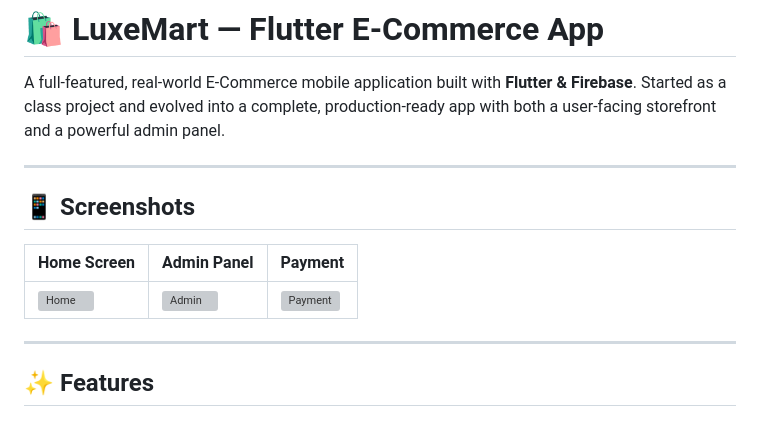
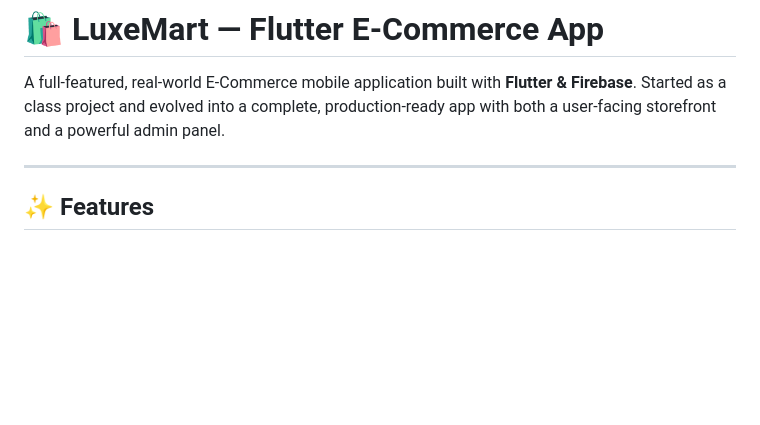
Before and after one commit to HanzlaSajid888/grproject, a Markdown page: README.md, the part around the change. GitHub-like rendering; blank space fills up the shorter version; grey boxes are pictures that could not be loaded.

Commit message:
Remove screenshots section from README
Removed screenshots section from README.md

```diff
--- a/README.md
+++ b/README.md
@@ -2,14 +2,6 @@
 # 🛍️ LuxeMart — Flutter E-Commerce App
 
 A full-featured, real-world E-Commerce mobile application built with **Flutter & Firebase**. Started as a class project and evolved into a complete, production-ready app with both a user-facing storefront and a powerful admin panel.
-
----
-
-## 📱 Screenshots
-
-| Home Screen | Admin Panel | Payment |
-|---|---|---|
-| ![Home](screenshots/ss_home.jpeg) | ![Admin](screenshots/ss_admin.jpeg) | ![Payment](screenshots/ss_payment.jpeg) |
 
 ---
 
```
